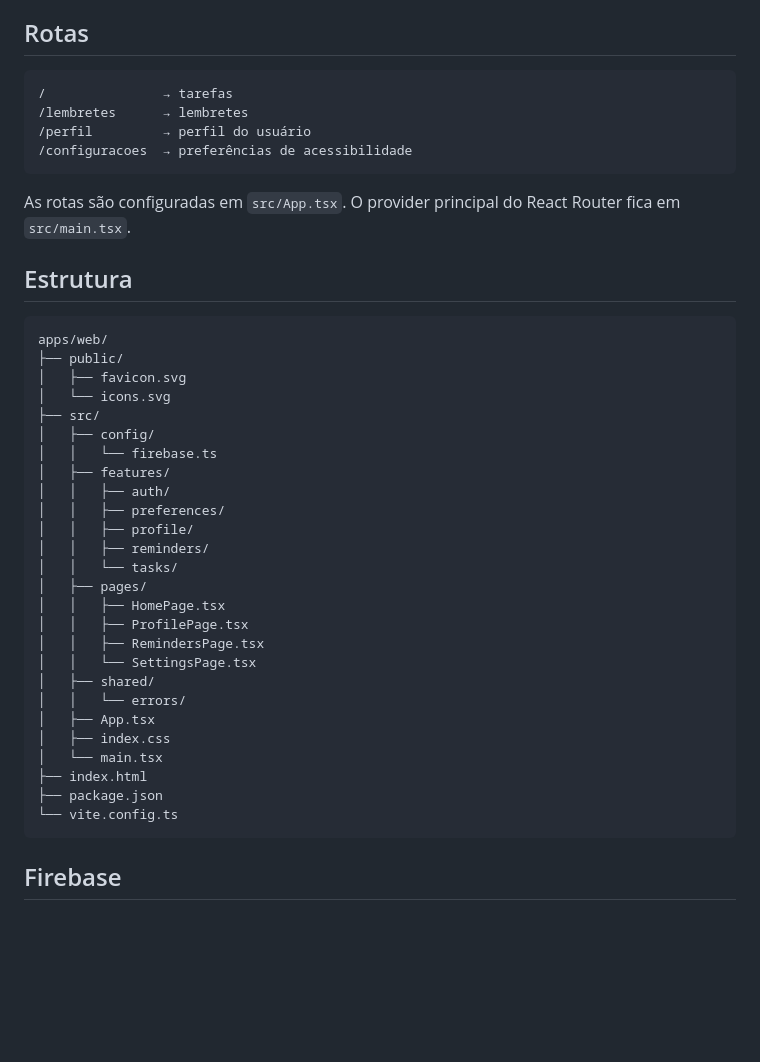
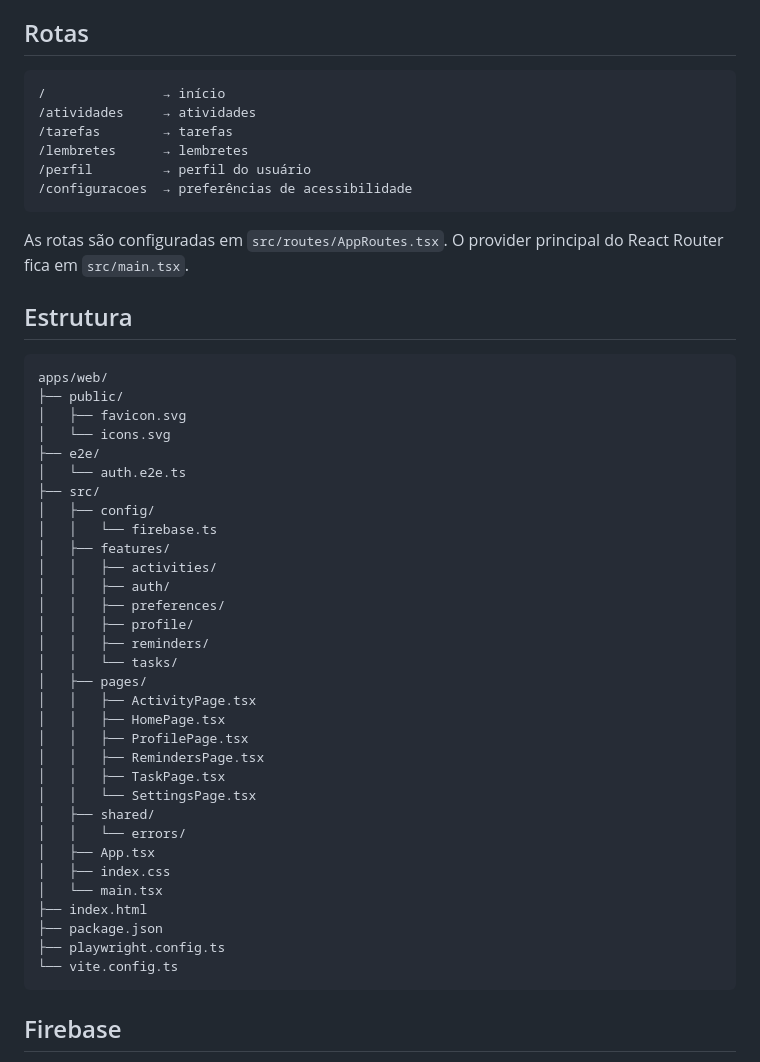
Before and after one commit to RomualdoBorges/helpsenior, a Markdown page: apps/web/README.md, the part around one of its changes. Rendered like a GitHub page; blank space fills up the shorter version.

````diff
--- a/apps/web/README.md
+++ b/apps/web/README.md
@@ -94,13 +94,15 @@ Não há Service Worker nem Firebase Cloud Messaging nesta versão.
 ## Rotas
 
 ```txt
-/               → tarefas
+/               → início
+/atividades     → atividades
+/tarefas        → tarefas
 /lembretes      → lembretes
 /perfil         → perfil do usuário
 /configuracoes  → preferências de acessibilidade
 ```
 
-As rotas são configuradas em `src/App.tsx`. O provider principal do React Router fica em `src/main.tsx`.
+As rotas são configuradas em `src/routes/AppRoutes.tsx`. O provider principal do React Router fica em `src/main.tsx`.
 
 ## Estrutura
 
@@ -109,19 +111,24 @@ apps/web/
 ├── public/
 │   ├── favicon.svg
 │   └── icons.svg
+├── e2e/
+│   └── auth.e2e.ts
 ├── src/
 │   ├── config/
 │   │   └── firebase.ts
 │   ├── features/
+│   │   ├── activities/
 │   │   ├── auth/
 │   │   ├── preferences/
 │   │   ├── profile/
 │   │   ├── reminders/
 │   │   └── tasks/
 │   ├── pages/
+│   │   ├── ActivityPage.tsx
 │   │   ├── HomePage.tsx
 │   │   ├── ProfilePage.tsx
 │   │   ├── RemindersPage.tsx
+│   │   ├── TaskPage.tsx
 │   │   └── SettingsPage.tsx
 │   ├── shared/
 │   │   └── errors/
@@ -130,6 +137,7 @@ apps/web/
 │   └── main.tsx
 ├── index.html
 ├── package.json
+├── playwright.config.ts
 └── vite.config.ts
 ```
 
````
Also changed, not shown: other parts of apps/web/README.md (+46 -1 lines), README.md (+24 -2 lines).
